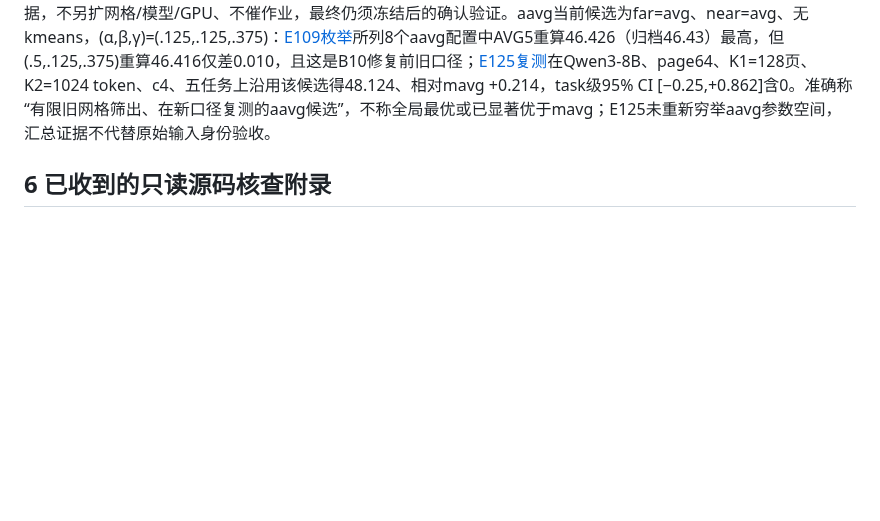
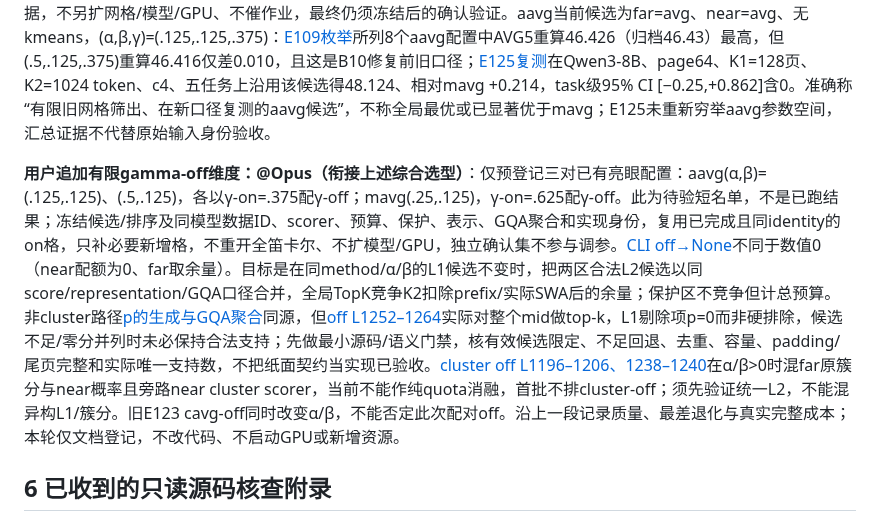
Before and after one commit to Chosen-David/two-level-attention, a Markdown page: agent_doc/advice/2026-10-11_phase_matched_experiment_design_by_gpt.md, the part around the change. Drawn GitHub-style; blank space fills up the shorter version.

Commit message:
docs: preregister bounded gamma-off pairs and semantic gates

```diff
--- a/agent_doc/advice/2026-10-11_phase_matched_experiment_design_by_gpt.md
+++ b/agent_doc/advice/2026-10-11_phase_matched_experiment_design_by_gpt.md
@@ -129,6 +129,8 @@ Sanity先在近原论文配置核输入、算法语义、预算、指标和重
 
 **用户追加：@Opus 综合选型与aavg配置（2026-10-12）**：请由Opus在mavg/aavg/cclustersim之间结合质量与性能决定主法，不能只按AVG5点估计选cclustersim。[E128已有“维持mavg”建议](https://github.com/Chosen-David/two-level-attention/blob/7a1b1c41e214d59f972ab2e06c5591a070738a23/exp/trace/results/e128_tradeoff.json#L3196)可作为当前工程建议，尚非综合最优验收；优先复用已有匹配有效数据，只补必要最小验证。在同模型、数据、scorer、预算、保护区与表示冻结下，同时比较逐任务质量/最差退化、真实完整请求E2E和TTFT/TPOT、cold建簇/维护及显存，以质量—成本Pareto或预先明示的可接受质量损失作选择依据；不以未测外推宣布赢家，不拼E126 tail32/c4与E127 full/c2收益。保留未验任务原始数据，不另扩网格/模型/GPU、不催作业，最终仍须冻结后的确认验证。aavg当前候选为far=avg、near=avg、无kmeans，(α,β,γ)=(.125,.125,.375)：[E109枚举](https://github.com/Chosen-David/two-level-attention/blob/7a1b1c41e214d59f972ab2e06c5591a070738a23/exp/trace/results/e109_screen4_selection.json#L11)所列8个aavg配置中AVG5重算46.426（归档46.43）最高，但(.5,.125,.375)重算46.416仅差0.010，且这是B10修复前旧口径；[E125复测](https://github.com/Chosen-David/two-level-attention/blob/7a1b1c41e214d59f972ab2e06c5591a070738a23/exp/trace/results/e125_screen_verdict.json#L342)在Qwen3-8B、page64、K1=128页、K2=1024 token、c4、五任务上沿用该候选得48.124、相对mavg +0.214，task级95% CI [−0.25,+0.862]含0。准确称“有限旧网格筛出、在新口径复测的aavg候选”，不称全局最优或已显著优于mavg；E125未重新穷举aavg参数空间，汇总证据不代替原始输入身份验收。
 
+**用户追加有限gamma-off维度：@Opus（衔接上述综合选型）**：仅预登记三对已有亮眼配置：aavg(α,β)=(.125,.125)、(.5,.125)，各以γ-on=.375配γ-off；mavg(.25,.125)，γ-on=.625配γ-off。此为待验短名单，不是已跑结果；冻结候选/排序及同模型数据ID、scorer、预算、保护、表示、GQA聚合和实现身份，复用已完成且同identity的on格，只补必要新增格，不重开全笛卡尔、不扩模型/GPU，独立确认集不参与调参。[CLI off→None](https://github.com/Chosen-David/two-level-attention/blob/7a1b1c41e214d59f972ab2e06c5591a070738a23/sparse_attn/arguments.py#L31-L40)不同于数值0（near配额为0、far取余量）。目标是在同method/α/β的L1候选不变时，把两区合法L2候选以同score/representation/GQA口径合并，全局TopK竞争K2扣除prefix/实际SWA后的余量；保护区不竞争但计总预算。非cluster路径[p的生成与GQA聚合](https://github.com/Chosen-David/two-level-attention/blob/7a1b1c41e214d59f972ab2e06c5591a070738a23/sparse_attn/indexer/tli_indexer.py#L1069-L1074)同源，但[off L1252–1264](https://github.com/Chosen-David/two-level-attention/blob/7a1b1c41e214d59f972ab2e06c5591a070738a23/sparse_attn/indexer/tli_indexer.py#L1252-L1264)实际对整个mid做top-k，L1剔除项p=0而非硬排除，候选不足/零分并列时未必保持合法支持；先做最小源码/语义门禁，核有效候选限定、不足回退、去重、容量、padding/尾页完整和实际唯一支持数，不把纸面契约当实现已验收。[cluster off L1196–1206、1238–1240](https://github.com/Chosen-David/two-level-attention/blob/7a1b1c41e214d59f972ab2e06c5591a070738a23/sparse_attn/indexer/tli_indexer.py#L1196-L1240)在α/β>0时混far原簇分与near概率且旁路near cluster scorer，当前不能作纯quota消融，首批不排cluster-off；须先验证统一L2，不能混异构L1/簇分。旧E123 cavg-off同时改变α/β，不能否定此次配对off。沿上一段记录质量、最差退化与真实完整成本；本轮仅文档登记，不改代码、不启动GPU或新增资源。
+
 ## 6 已收到的只读源码核查附录
 本轮只读clone核查报告已取得：八个仓库位于指定SHA且工作树clean，检查源码调用链；没有install、执行模型或GPU测试，clone完成不等于接入通过。
 - [MoBA wrapper L51–82](https://github.com/MoonshotAI/MoBA/blob/b5d58363311d3ca946f1ec444182727c15e338b5/moba/wrapper.py#L51-L82)：等长Q/K走稀疏路径，否则dense decode；S-T023的“decode慢速稀疏路径”须按实际路由更正。
```
